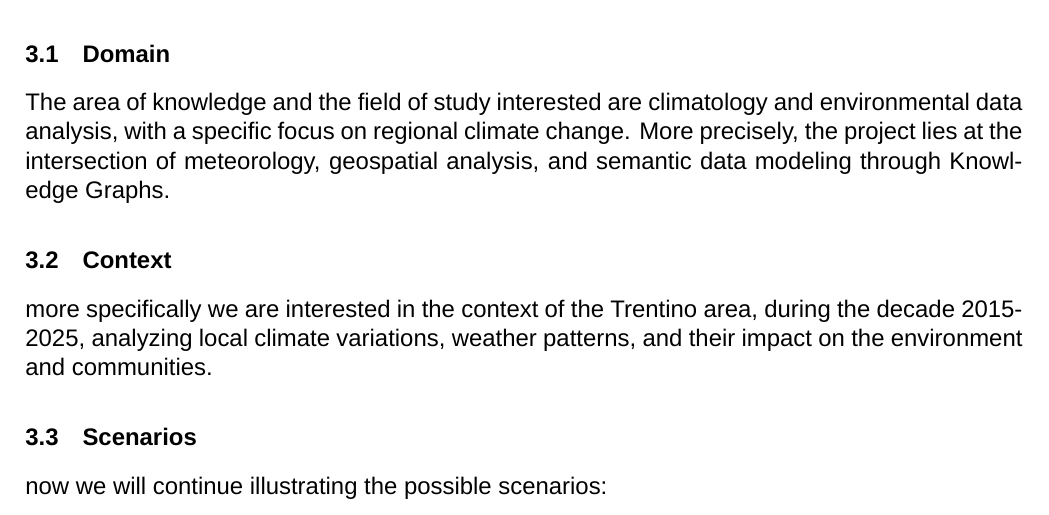
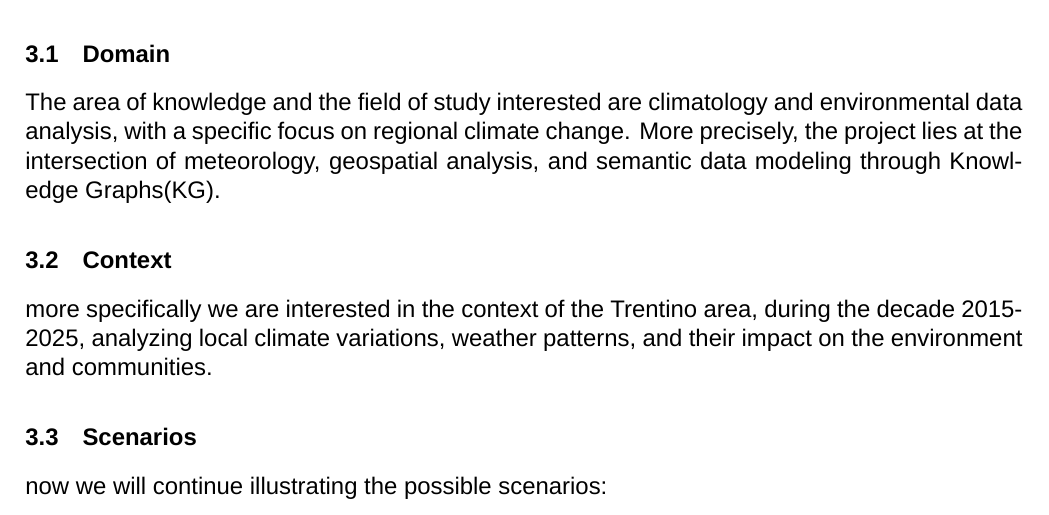
Before and after one commit to zerise000/KG_Project2025_ClimateChange, a LaTeX document (Documentation/report.tex, which reads Documentation/section/4-purposeFormaliation.tex): part of page 4 of 7, cut so that both start at the same text. Compiled offline with XeLaTeX; a missing font is replaced by an installed copy or a similar font.

Commit message:
minor changes in section 2 and 3

```diff
--- a/Documentation/section/4-purposeFormaliation.tex
+++ b/Documentation/section/4-purposeFormaliation.tex
@@ -7,7 +7,7 @@ methodology to extract a formal description of the purpose.
 
 The area of knowledge and the field of study interested are climatology and environmental data analysis, with a specific
 focus on regional climate change. More precisely, the project lies at the intersection of meteorology, geospatial
-analysis, and semantic data modeling through Knowledge Graphs.
+analysis, and semantic data modeling through Knowledge Graphs(KG).
 
 \subsection{Context}
 
```
